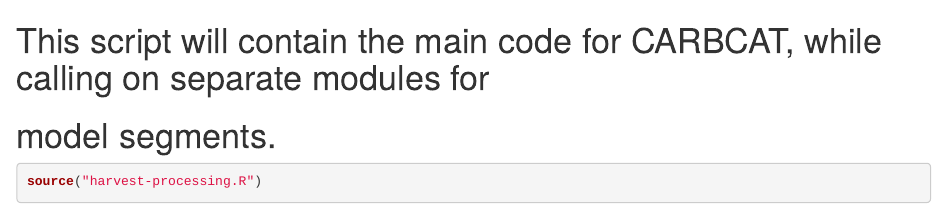
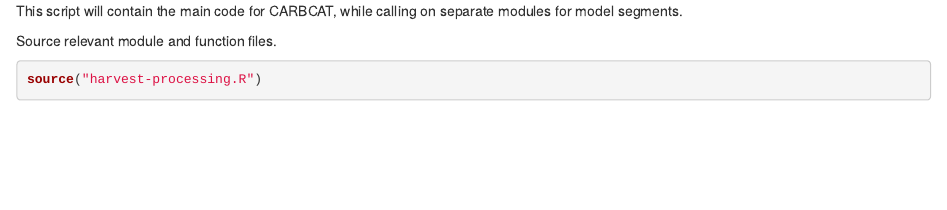
Before and after one commit to arharris/carbcat, an R Markdown document (carbcat-main.Rmd): the page in a window 1100 px wide, from its top. Rendered offline with R 4.5, knitr and Pandoc, with nearby package versions.

Commit message:
Added some notes in comments

````diff
--- a/carbcat-main.Rmd
+++ b/carbcat-main.Rmd
@@ -1,5 +1,7 @@
-# This script will contain the main code for CARBCAT, while calling on separate modules for
-# model segments.
+This script will contain the main code for CARBCAT, while calling on separate modules for
+model segments.
+
+Source relevant module and function files.
 ```{r}
 source("harvest-processing.R")
 
````
Also changed, not shown: harvest-processing.R (+8 -2 lines).
